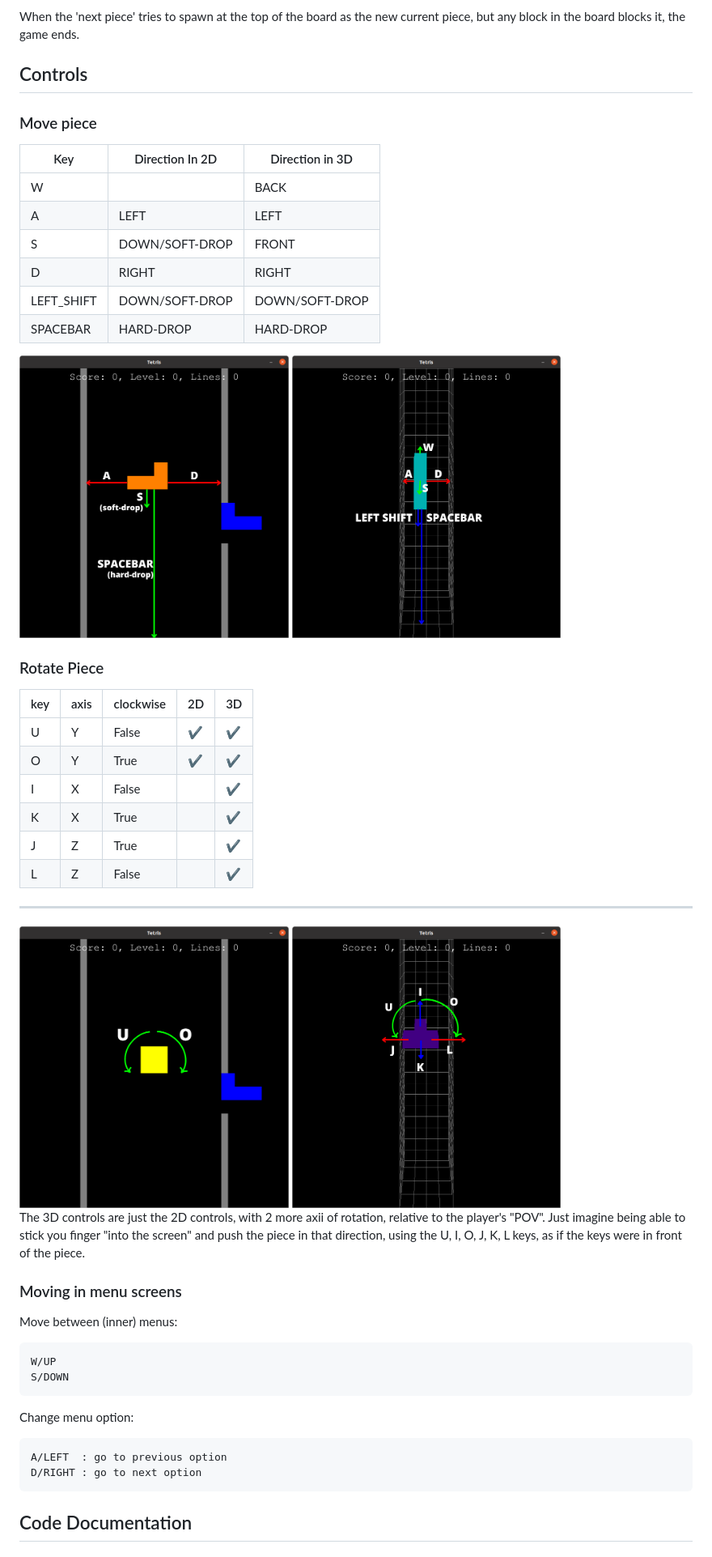
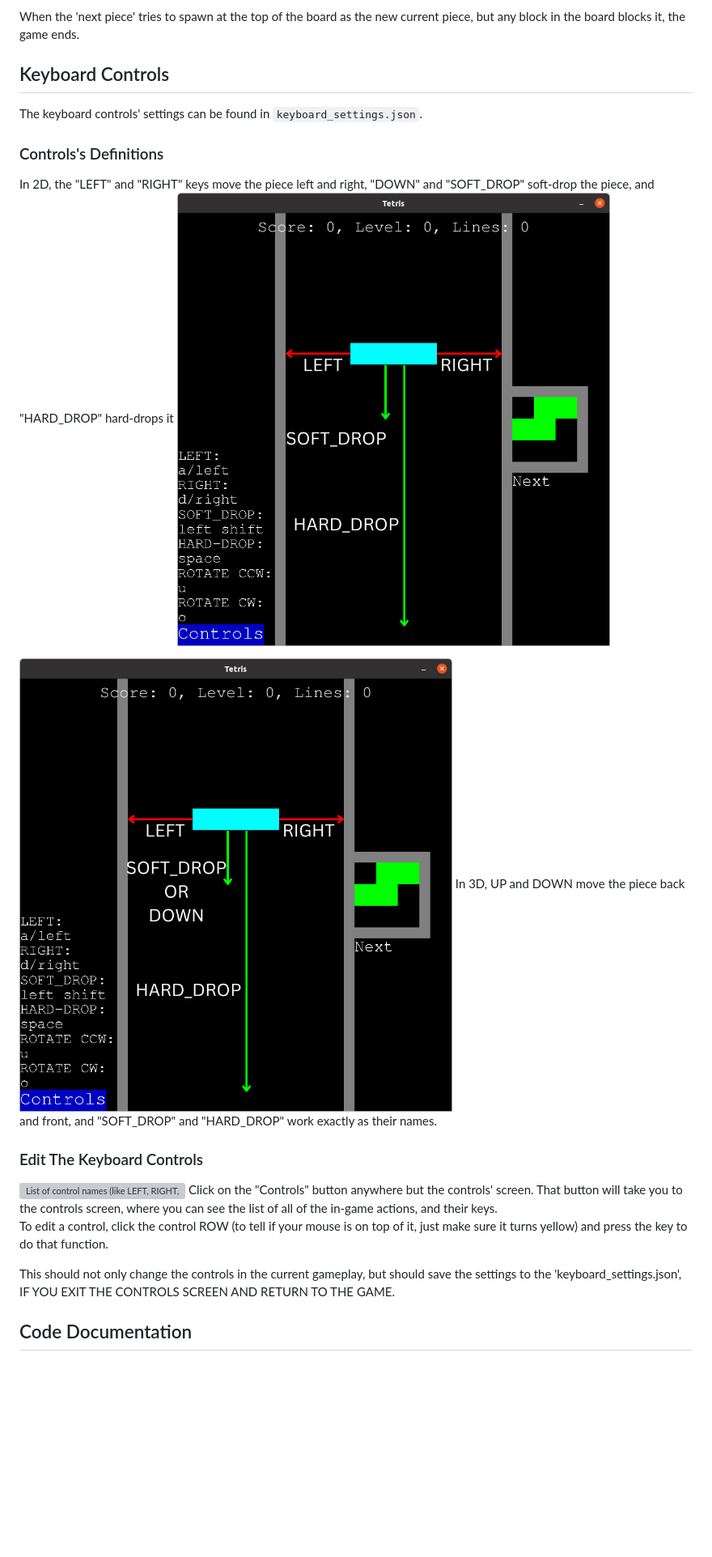
Before and after one commit to GABETROLL/Tetris3D, a Markdown page: README.md, the part around the change. Shown: that part at 81% size. Drawn GitHub-style; pictures changed too: images/2D_moves.png, images/3D_moves.png; blank space fills up the shorter version; grey boxes are pictures that could not be loaded.

Commit message:
Add better controls explanation

````diff
--- a/README.md
+++ b/README.md
@@ -147,46 +147,27 @@ The goal is to get as much points as possible, before the pieces stack too high.
 
 When the 'next piece' tries to spawn at the top of the board as the new current piece, but any block in the board blocks it, the game ends.
 
-## Controls
-### Move piece
-| Key | Direction In 2D | Direction in 3D |
-| --- | --------------- | --------------- |
-| W   |                 | BACK            |
-| A          | LEFT | LEFT |
-| S          | DOWN/SOFT-DROP | FRONT |
-| D          | RIGHT | RIGHT |
-| LEFT_SHIFT | DOWN/SOFT-DROP | DOWN/SOFT-DROP |
-| SPACEBAR   | HARD-DROP | HARD-DROP |
+## Keyboard Controls
+The keyboard controls' settings can be found in ``keyboard_settings.json``.
+### Controls's Definitions
+In 2D, the "LEFT" and "RIGHT" keys move the piece left and right,
+"DOWN" and "SOFT_DROP" soft-drop the piece,
+and "HARD_DROP" hard-drops it
+<img src="images/2D_moves.png" alt="LEFT and RIGHT move like their names, SOFT_DROP moves one block down and HARD_DROP moves ALL THE WAY down">
 
-<img src="https://github.com/GABETROLL/Tetris3D/blob/master/images/2D_moves.png?raw=true" alt="key-direction pair illustration with 2D board screenshot and arrows" width=40%>
-<img src="https://github.com/GABETROLL/Tetris3D/blob/master/images/3D_moves.png?raw=true" alt="key-direction pair illustration with 3D board screenshot and arrows" width=40%>
+<img src="images/3D_moves.png" alt="LEFT and RIGHT move left and right, UP moves back, DOWN moves front, SOFT_DROP moves one block down, and HARD_DROP moves ALL THE WAY down">
+In 3D, UP and DOWN move the piece back and front,
+and "SOFT_DROP" and "HARD_DROP" work exactly as their names.
 
-### Rotate Piece
-| key | axis | clockwise | 2D | 3D |
-| --- | ---- | --------- | -- | -- |
-| U   | Y    | False     | :heavy_check_mark: | :heavy_check_mark: |
-| O   | Y    | True      | :heavy_check_mark: | :heavy_check_mark: |
-| I   | X    | False     |  | :heavy_check_mark: |
-| K   | X    | True      |  | :heavy_check_mark: |
-| J   | Z    | True      |  | :heavy_check_mark: |
-| L   | Z    | False     |  | :heavy_check_mark: |
---------------------------------------------------
-<img src="https://github.com/GABETROLL/Tetris3D/blob/master/images/2D_rotation.png?raw=true" alt="O-piece in 2D mode with arrows in both 2D rotation directions" width=40%>
-<img src="https://github.com/GABETROLL/Tetris3D/blob/master/images/3D_rotation.png?raw=true" alt="T-piece in 3D mode with arrows in all rotation axii, mapped to their keys" width=40%>
+### Edit The Keyboard Controls
 
-The 3D controls are just the 2D controls, with 2 more axii of rotation, relative to the player's "POV".
-Just imagine being able to stick you finger "into the screen" and push the piece in that direction, using the U, I, O, J, K, L keys, as if the keys were in front of the piece.
-### Moving in menu screens
-Move between (inner) menus:
-```
-W/UP
-S/DOWN
-```
-Change menu option:
-```
-A/LEFT  : go to previous option
-D/RIGHT : go to next option
-```
+<img src="images/controls_screen.png" alt="List of control names (like LEFT, RIGHT, menu_submit, ...) and their keys">
+Click on the "Controls" button anywhere but the controls' screen. That button will take you to the controls screen, where you can see the list of all of the in-game actions, and their keys.
+
+To edit a control, click the control ROW (to tell if your mouse is on top of it, just make sure it turns yellow) and press the key to do that function.
+
+This should not only change the controls in the current gameplay, but should save the settings to the 'keyboard_settings.json', IF YOU EXIT THE CONTROLS SCREEN AND RETURN TO THE GAME.
+
 ## Code Documentation
 ### File Structure & Definitions
 ```
````
